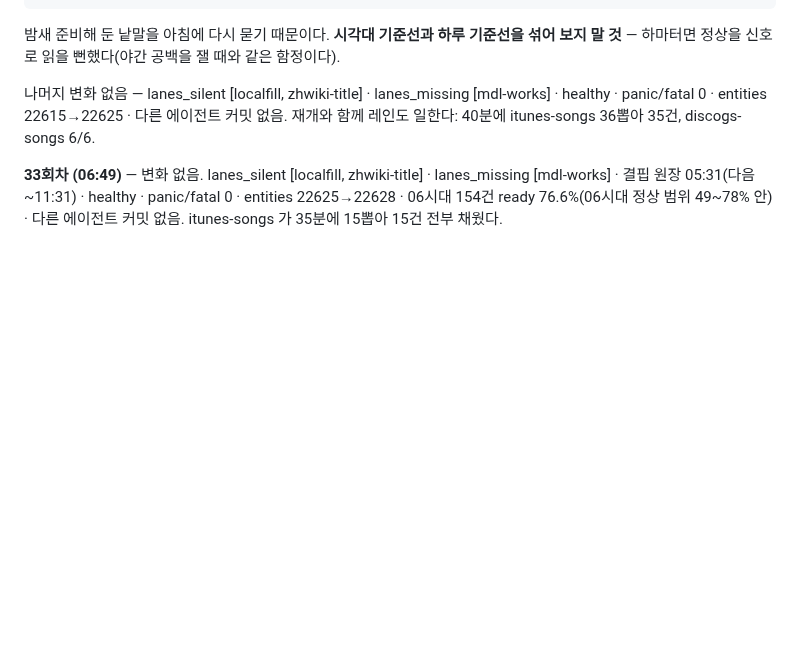
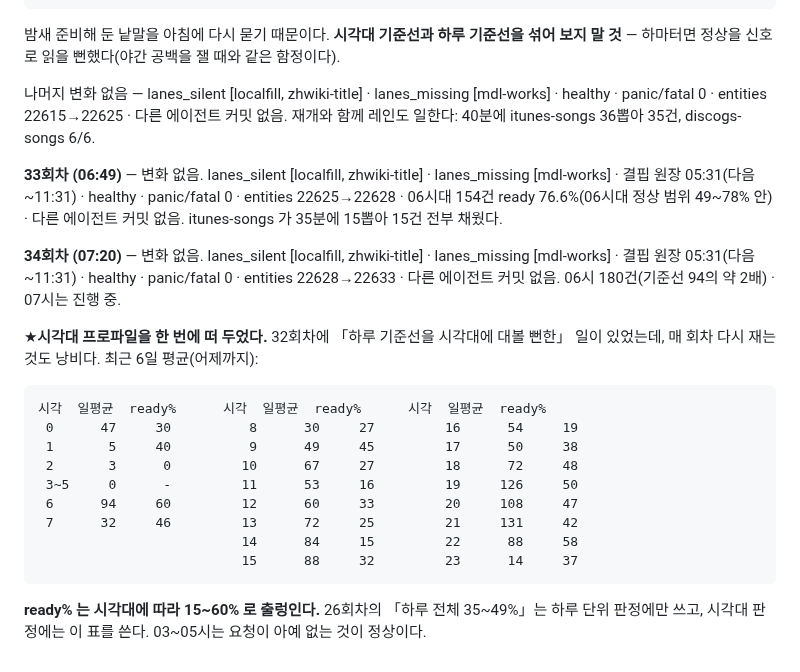
Before and after one commit to rickyjoo73/kdb, a Markdown page: docs/MONITOR_20260920.md, the part around the change. Rendered like a GitHub page; blank space fills up the shorter version.

Commit message:
docs: 34회차 — 변화 없음. 시각대 프로파일을 표로 떠 두었다(매 회차 재측정 대신)
Co-Authored-By: Claude Opus 5 (1M context) <noreply@anthropic.com>

````diff
--- a/docs/MONITOR_20260920.md
+++ b/docs/MONITOR_20260920.md
@@ -1710,3 +1710,25 @@ healthy · panic/fatal 0 · entities 22615→22625 · 다른 에이전트 커밋
 [mdl-works] · 결핍 원장 05:31(다음 ~11:31) · healthy · panic/fatal 0 · entities 22625→22628 ·
 06시대 154건 ready 76.6%(06시대 정상 범위 49~78% 안) · 다른 에이전트 커밋 없음.
 itunes-songs 가 35분에 15뽑아 15건 전부 채웠다.
+
+**34회차 (07:20)** — 변화 없음. lanes_silent [localfill, zhwiki-title] · lanes_missing
+[mdl-works] · 결핍 원장 05:31(다음 ~11:31) · healthy · panic/fatal 0 · entities 22628→22633 ·
+다른 에이전트 커밋 없음. 06시 180건(기준선 94의 약 2배) · 07시는 진행 중.
+
+★**시각대 프로파일을 한 번에 떠 두었다.** 32회차에 「하루 기준선을 시각대에 대볼 뻔한」
+일이 있었는데, 매 회차 다시 재는 것도 낭비다. 최근 6일 평균(어제까지):
+
+```
+시각  일평균  ready%      시각  일평균  ready%      시각  일평균  ready%
+ 0      47     30          8      30     27         16      54     19
+ 1       5     40          9      49     45         17      50     38
+ 2       3      0         10      67     27         18      72     48
+ 3~5     0      -         11      53     16         19     126     50
+ 6      94     60         12      60     33         20     108     47
+ 7      32     46         13      72     25         21     131     42
+                          14      84     15         22      88     58
+                          15      88     32         23      14     37
+```
+
+**ready% 는 시각대에 따라 15~60% 로 출렁인다.** 26회차의 「하루 전체 35~49%」는 하루
+단위 판정에만 쓰고, 시각대 판정에는 이 표를 쓴다. 03~05시는 요청이 아예 없는 것이 정상이다.
````
